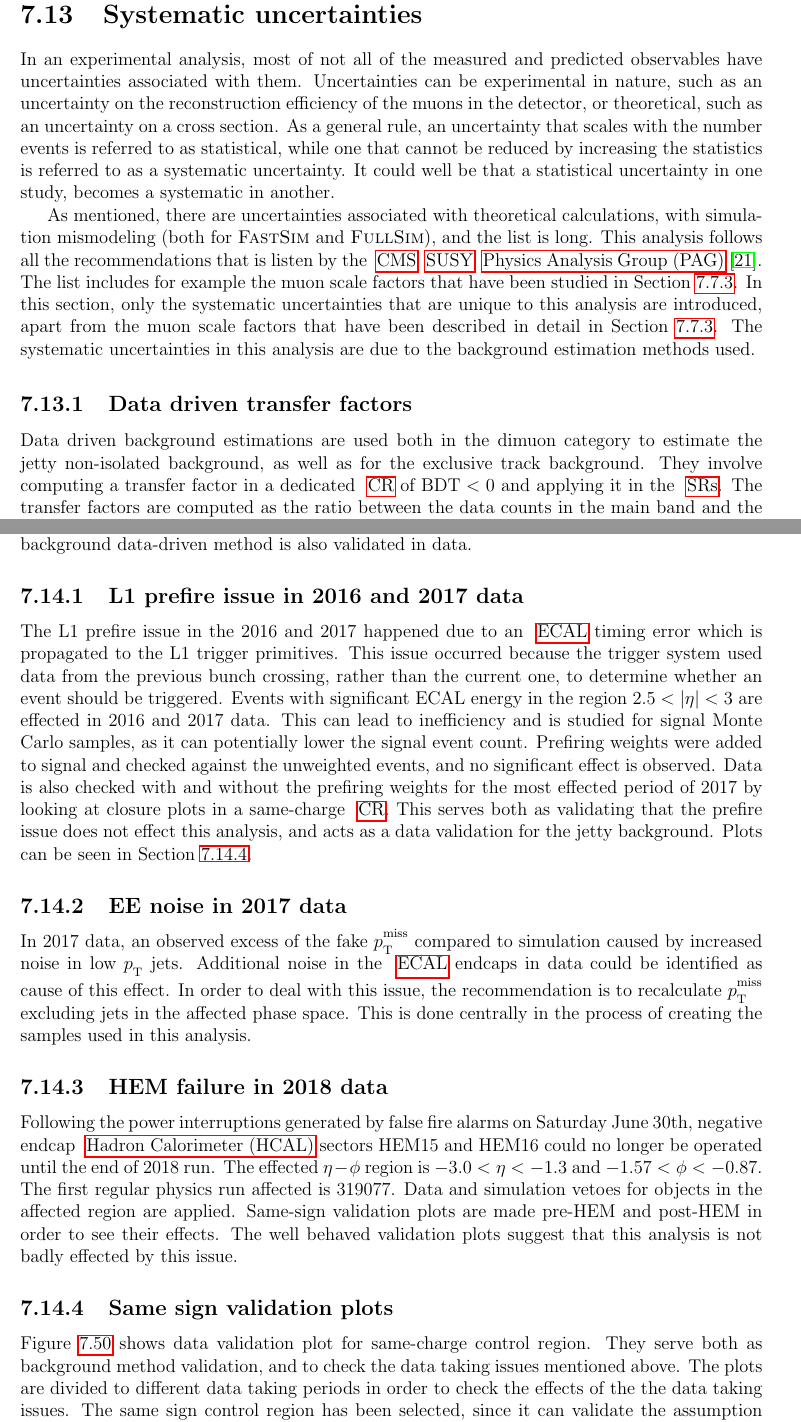
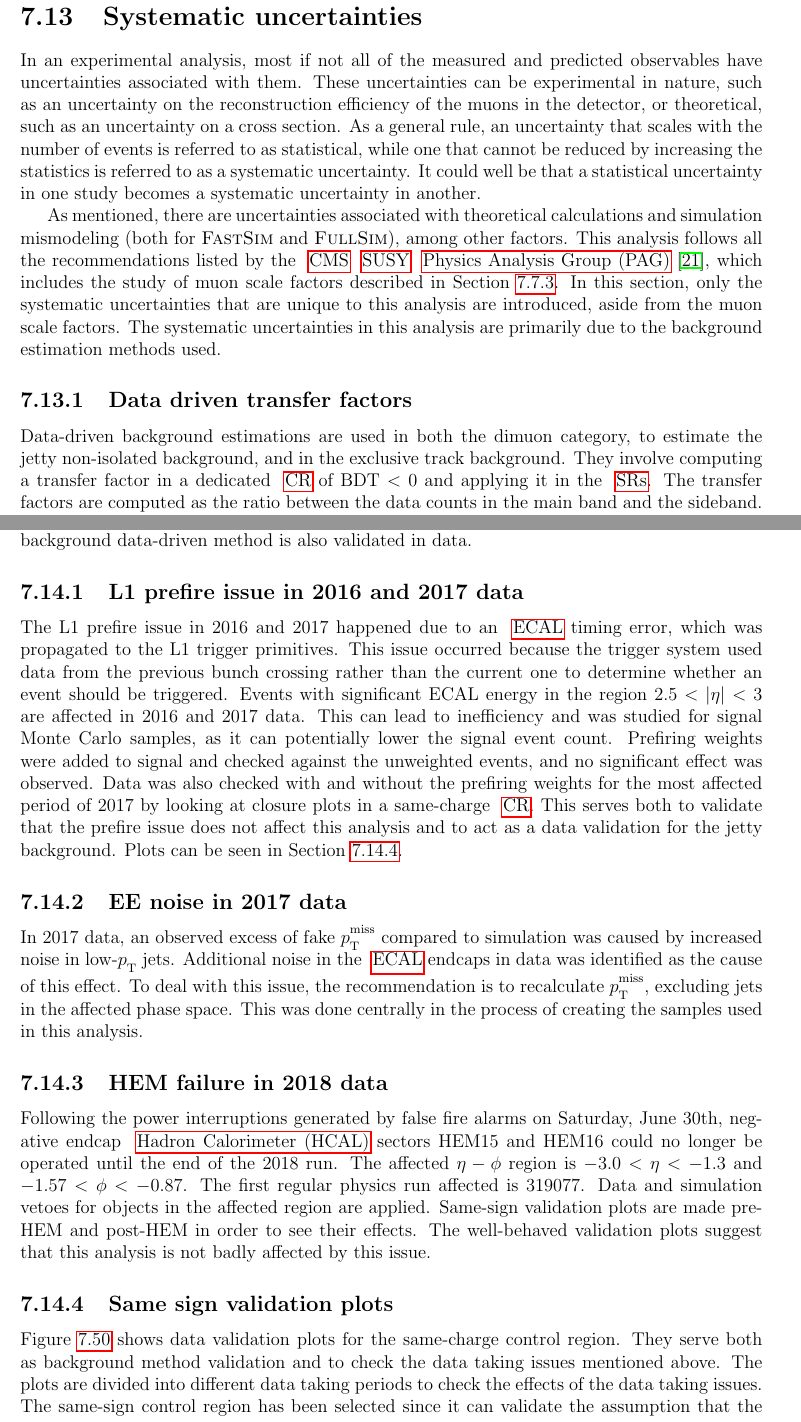
Before and after one commit to ynissan/phd-thesis, a LaTeX thesis (phd-thesis.tex, which reads data-quality.tex, systematic-uncertainties.tex): two parts of pages 89 and 92 of 106, joined at a grey line, cut so that both start at the same text. Compiled offline with pdfLaTeX.

Commit message:
fixing files with chatGPT

```diff
--- a/data-quality.tex
+++ b/data-quality.tex
@@ -6,20 +6,20 @@ During the run 2 data taking period of \gls{cms}, there have been a few detector
 
 \subsection{L1 prefire issue in 2016 and 2017 data}
 
-The L1 prefire issue in the 2016 and 2017 happened due to an \gls{ecal} timing error which is propagated to the L1 trigger primitives. This issue occurred because the trigger system used data from the previous bunch crossing, rather than the current one, to determine whether an event should be triggered. Events with significant ECAL energy in the region $2.5<\abs{\eta}<3$ are effected in 2016 and 2017 data. This can lead to inefficiency and is studied for signal Monte Carlo samples, as it can potentially lower the signal event count. Prefiring weights were added to signal and checked against the unweighted events, and no significant effect is observed. Data is also checked with and without the prefiring weights for the most effected period of 2017 by looking at closure plots in a same-charge \gls{cr}. This serves both as validating that the prefire issue does not effect this analysis, and acts as a data validation for the jetty background. Plots can be seen in Section~\ref{sec:same-sign-validation-plots}.
+The L1 prefire issue in 2016 and 2017 happened due to an \gls{ecal} timing error, which was propagated to the L1 trigger primitives. This issue occurred because the trigger system used data from the previous bunch crossing rather than the current one to determine whether an event should be triggered. Events with significant ECAL energy in the region $2.5<\abs{\eta}<3$ are affected in 2016 and 2017 data. This can lead to inefficiency and was studied for signal Monte Carlo samples, as it can potentially lower the signal event count. Prefiring weights were added to signal and checked against the unweighted events, and no significant effect was observed. Data was also checked with and without the prefiring weights for the most affected period of 2017 by looking at closure plots in a same-charge \gls{cr}. This serves both to validate that the prefire issue does not affect this analysis and to act as a data validation for the jetty background. Plots can be seen in Section~\ref{sec:same-sign-validation-plots}.
 
 \subsection{EE noise in 2017 data}
 
-In 2017 data, an observed excess of the fake \ptmiss compared to simulation caused by increased noise in low \pt jets. Additional noise in the \gls{ecal} endcaps in data could be identified as cause of this effect. In order to deal with this issue, the recommendation is to recalculate \ptmiss excluding jets in the affected phase space. This is done centrally in the process of creating the samples used in this analysis.
+In 2017 data, an observed excess of fake \ptmiss compared to simulation was caused by increased noise in low-\pt jets. Additional noise in the \gls{ecal} endcaps in data was identified as the cause of this effect. To deal with this issue, the recommendation is to recalculate \ptmiss, excluding jets in the affected phase space. This was done centrally in the process of creating the samples used in this analysis.
 
 \subsection{HEM failure in 2018 data}
 
-Following the power interruptions generated by false fire alarms on Saturday June 30th, negative endcap \gls{hcal} sectors HEM15 and HEM16 could no longer be operated until the end of 2018 run. The effected $\eta-\phi$ region is $-3.0<\eta<-1.3$ and $-1.57<\phi< -0.87$. The first regular physics run affected is 319077. Data and simulation vetoes for objects in the affected region are applied. Same-sign validation plots are made pre-HEM and post-HEM in order to see their effects. The well behaved validation plots suggest that this analysis is not badly effected by this issue.
+Following the power interruptions generated by false fire alarms on Saturday, June 30th, negative endcap \gls{hcal} sectors HEM15 and HEM16 could no longer be operated until the end of the 2018 run. The affected $\eta-\phi$ region is $-3.0<\eta<-1.3$ and $-1.57<\phi<-0.87$. The first regular physics run affected is 319077. Data and simulation vetoes for objects in the affected region are applied. Same-sign validation plots are made pre-HEM and post-HEM in order to see their effects. The well-behaved validation plots suggest that this analysis is not badly affected by this issue.
 
 \subsection{Same sign validation plots}
 \label{sec:same-sign-validation-plots}
 
-Figure~\ref{fig:same-sign-validation-plots} shows data validation plot for same-charge control region. They serve both as background method validation, and to check the data taking issues mentioned above. The plots are divided to different data taking periods in order to check the effects of the the data taking issues. The same sign control region has been selected, since it can validate the assumption that the isolation sideband properly predict the shape of the main band and can therefore be used as the estimation method. Overall, good shape agreement is demonstrated between the main band and the isolation sideband.
+Figure~\ref{fig:same-sign-validation-plots} shows data validation plots for the same-charge control region. They serve both as background method validation and to check the data taking issues mentioned above. The plots are divided into different data taking periods to check the effects of the data taking issues. The same-sign control region has been selected since it can validate the assumption that the isolation sideband properly predicts the shape of the main band and can therefore be used as the estimation method. Overall, good shape agreement is demonstrated between the main band and the isolation sideband.
 
 \begin{figure}[!htb]
 \centering
--- a/systematic-uncertainties.tex
+++ b/systematic-uncertainties.tex
@@ -2,14 +2,14 @@
 \section{Systematic uncertainties}
 \label{sec:systematic-uncertainties}
 
-In an experimental analysis, most of not all of the measured and predicted observables have uncertainties associated with them. Uncertainties can be experimental in nature, such as an uncertainty on the reconstruction efficiency of the muons in the detector, or theoretical, such as an uncertainty on a cross section. As a general rule, an uncertainty that scales with the number events is referred to as statistical, while one that cannot be reduced by increasing the statistics is referred to as a systematic uncertainty. It could well be that a statistical uncertainty in one study, becomes a systematic in another.
+In an experimental analysis, most if not all of the measured and predicted observables have uncertainties associated with them. These uncertainties can be experimental in nature, such as an uncertainty on the reconstruction efficiency of the muons in the detector, or theoretical, such as an uncertainty on a cross section. As a general rule, an uncertainty that scales with the number of events is referred to as statistical, while one that cannot be reduced by increasing the statistics is referred to as a systematic uncertainty. It could well be that a statistical uncertainty in one study becomes a systematic uncertainty in another.
 
-As mentioned, there are uncertainties associated with theoretical calculations, with simulation mismodeling (both for \FASTSIM and \FULLSIM), and the list is long. This analysis follows all the recommendations that is listen by the \gls{cms} \gls{susy} \gls{pag}~\cite{sus-pag-recommendations}. The list includes for example the muon scale factors that have been studied in Section~\ref{sec:scale-factors}. In this section, only the systematic uncertainties that are unique to this analysis are introduced, apart from the muon scale factors that have been described in detail in Section~\ref{sec:scale-factors}. The systematic uncertainties in this analysis are due to the background estimation methods used.
+As mentioned, there are uncertainties associated with theoretical calculations and simulation mismodeling (both for \FASTSIM and \FULLSIM), among other factors. This analysis follows all the recommendations listed by the \gls{cms} \gls{susy} \gls{pag}~\cite{sus-pag-recommendations}, which includes the study of muon scale factors described in Section~\ref{sec:scale-factors}. In this section, only the systematic uncertainties that are unique to this analysis are introduced, aside from the muon scale factors. The systematic uncertainties in this analysis are primarily due to the background estimation methods used.
 
 \subsection{Data driven transfer factors}
 \label{sec:data-driven-tranfer-factors}
 
-Data driven background estimations are used both in the dimuon category to estimate the jetty non-isolated background, as well as for the exclusive track background. They involve computing a transfer factor in a dedicated \gls{cr} of $\text{BDT}<0$ and applying it in the \glspl{sr}. The transfer factors are computed as the ratio between the data counts in the main band and the sideband. In the dimuon category the sideband is the isolation sideband as has been described in Section~\ref{sec:jetty-background-estimation} and for the exclusive track category, the sideband is the same-charge sideband as has been described in Section~\ref{sec:ex-track-background-estimation}. These transfer factors have an uncertainty associated with them due to the statistics in the \gls{cr}. Table~\ref{tab:transfer-factors} lists all transfer factors and their associated uncertainties.
+Data-driven background estimations are used in both the dimuon category, to estimate the jetty non-isolated background, and in the exclusive track background. They involve computing a transfer factor in a dedicated \gls{cr} of $\text{BDT}<0$ and applying it in the \glspl{sr}. The transfer factors are computed as the ratio between the data counts in the main band and the sideband. In the dimuon category, the sideband is the isolation sideband, as described in Section~\ref{sec:jetty-background-estimation}, and for the exclusive track category, the sideband is the same-charge sideband, as described in Section~\ref{sec:ex-track-background-estimation}. These transfer factors have an associated uncertainty due to the statistics in the \gls{cr}. Table~\ref{tab:transfer-factors} lists all transfer factors and their associated uncertainties.
 
 \begin{table}[hp]
 	\centering
```
Also changed, not shown: systematic-uncertainties.tex (9 more changed lines).
